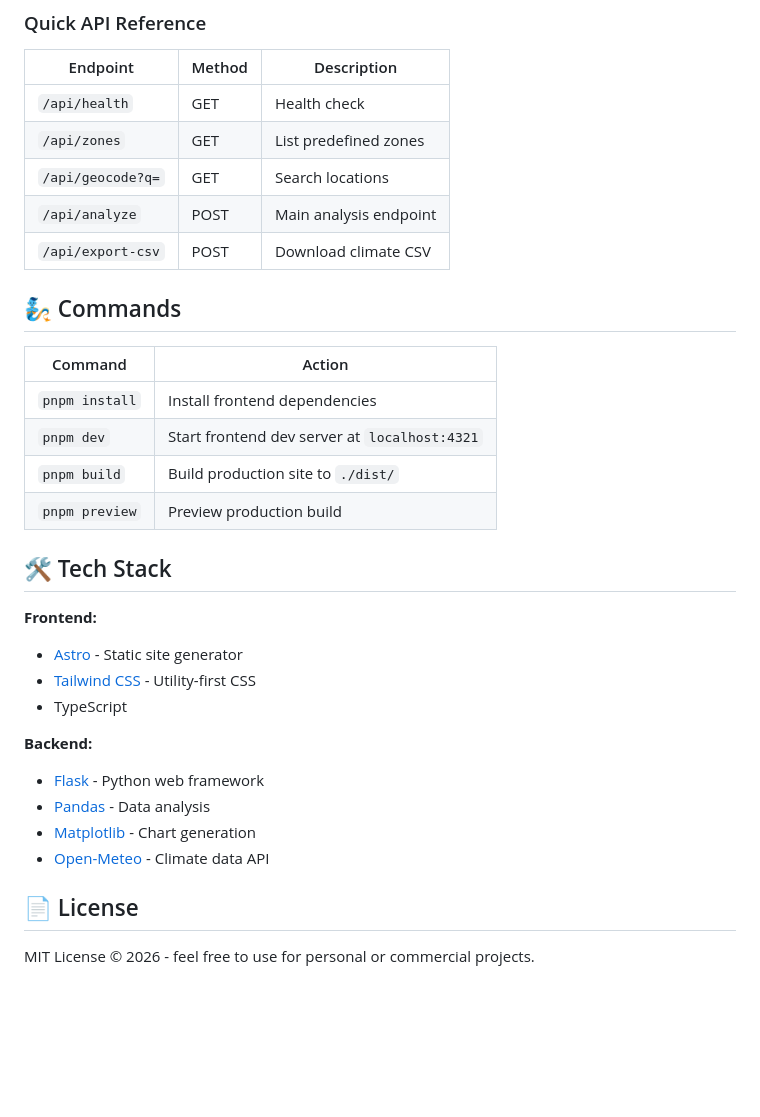
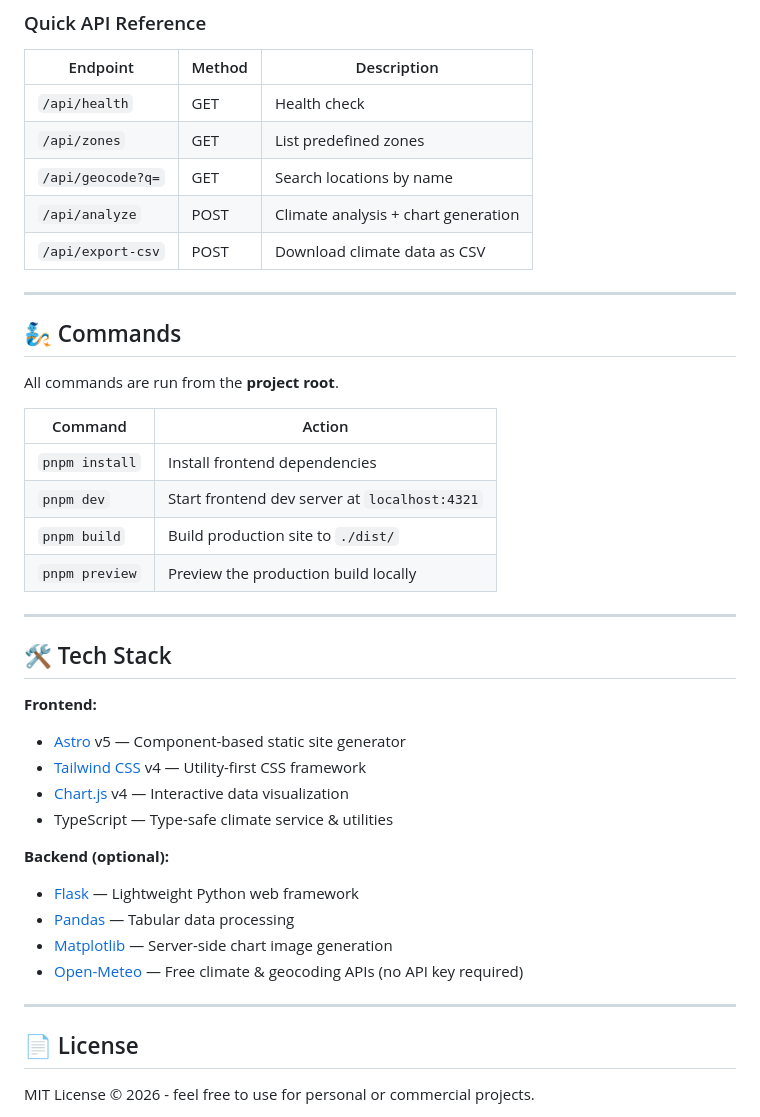
Before and after one commit to SmithAlon/Astro_WattForecast, a Markdown page: README.md, the part around one of its changes. Rendered like a GitHub page; blank space fills up the shorter version.

```diff
--- a/README.md
+++ b/README.md
@@ -91,31 +178,40 @@ See [docs/API_DOCS.md](docs/API_DOCS.md) for complete API reference.
 |----------|--------|-------------|
 | `/api/health` | GET | Health check |
 | `/api/zones` | GET | List predefined zones |
-| `/api/geocode?q=` | GET | Search locations |
-| `/api/analyze` | POST | Main analysis endpoint |
-| `/api/export-csv` | POST | Download climate CSV |
+| `/api/geocode?q=` | GET | Search locations by name |
+| `/api/analyze` | POST | Climate analysis + chart generation |
+| `/api/export-csv` | POST | Download climate data as CSV |
+
+---
 
 ## 🧞 Commands
+
+All commands are run from the **project root**.
 
 | Command | Action |
 |---------|--------|
 | `pnpm install` | Install frontend dependencies |
 | `pnpm dev` | Start frontend dev server at `localhost:4321` |
 | `pnpm build` | Build production site to `./dist/` |
-| `pnpm preview` | Preview production build |
+| `pnpm preview` | Preview the production build locally |
+
+---
 
 ## 🛠️ Tech Stack
 
 **Frontend:**
-- [Astro](https://astro.build) - Static site generator
-- [Tailwind CSS](https://tailwindcss.com) - Utility-first CSS
-- TypeScript
+- [Astro](https://astro.build) v5 — Component-based static site generator
+- [Tailwind CSS](https://tailwindcss.com) v4 — Utility-first CSS framework
+- [Chart.js](https://www.chartjs.org/) v4 — Interactive data visualization
+- TypeScript — Type-safe climate service & utilities
 
-**Backend:**
-- [Flask](https://flask.palletsprojects.com/) - Python web framework
-- [Pandas](https://pandas.pydata.org/) - Data analysis
-- [Matplotlib](https://matplotlib.org/) - Chart generation
-- [Open-Meteo](https://open-meteo.com/) - Climate data API
+**Backend (optional):**
+- [Flask](https://flask.palletsprojects.com/) — Lightweight Python web framework
+- [Pandas](https://pandas.pydata.org/) — Tabular data processing
+- [Matplotlib](https://matplotlib.org/) — Server-side chart image generation
+- [Open-Meteo](https://open-meteo.com/) — Free climate & geocoding APIs (no API key required)
+
+---
 
 ## 📄 License
 
```
Also changed, not shown: other parts of README.md (+132 -45 lines).
